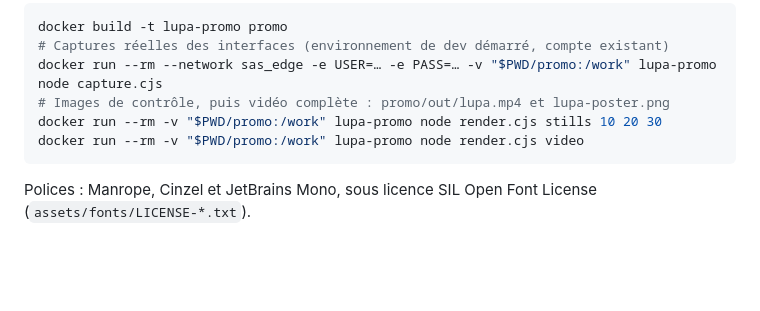
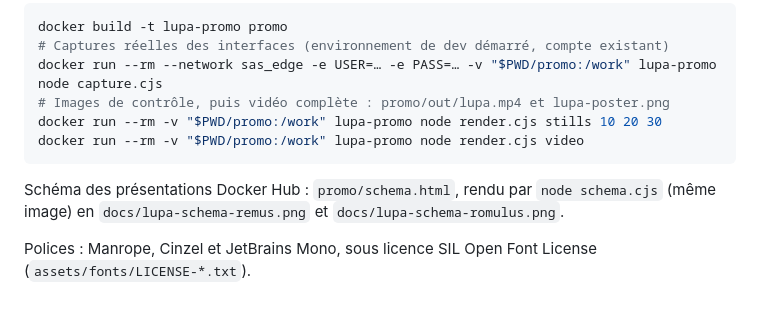
Before and after one commit to imperiumclansoftware/lupa, a Markdown page: promo/README.md, the part around the change. Rendered like a GitHub page; blank space fills up the shorter version.

````diff
--- a/promo/README.md
+++ b/promo/README.md
@@ -12,4 +12,6 @@ docker run --rm -v "$PWD/promo:/work" lupa-promo node render.cjs stills 10 20 30
 docker run --rm -v "$PWD/promo:/work" lupa-promo node render.cjs video
 ```
 
+Schéma des présentations Docker Hub : `promo/schema.html`, rendu par `node schema.cjs` (même image) en `docs/lupa-schema-remus.png` et `docs/lupa-schema-romulus.png`.
+
 Polices : Manrope, Cinzel et JetBrains Mono, sous licence SIL Open Font License (`assets/fonts/LICENSE-*.txt`).
````
Also changed, not shown: deploy/remus/README.md (+1 -8 lines), deploy/romulus/README.md (+1 -8 lines), docs/lupa-schema-remus.png (added), docs/lupa-schema-romulus.png (added), 2 other files.
